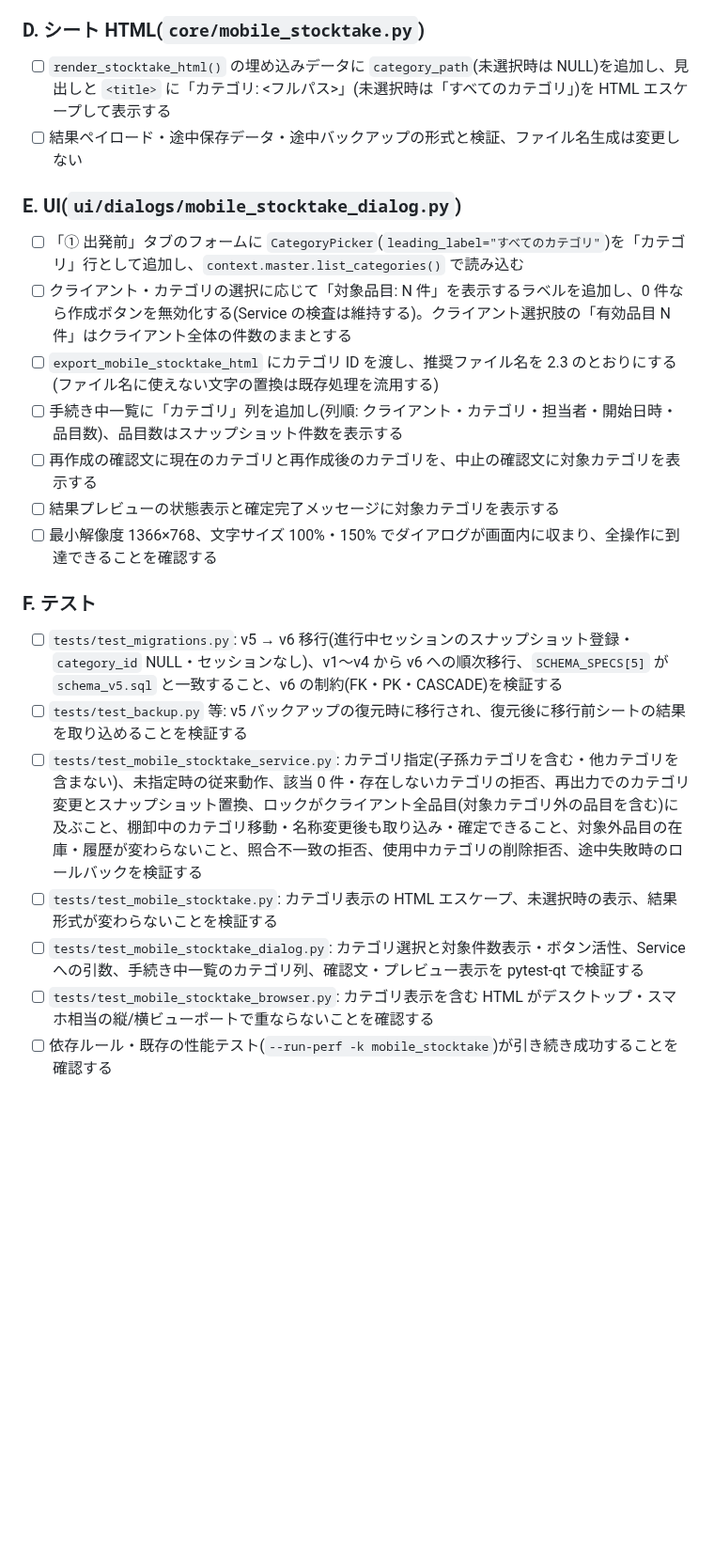
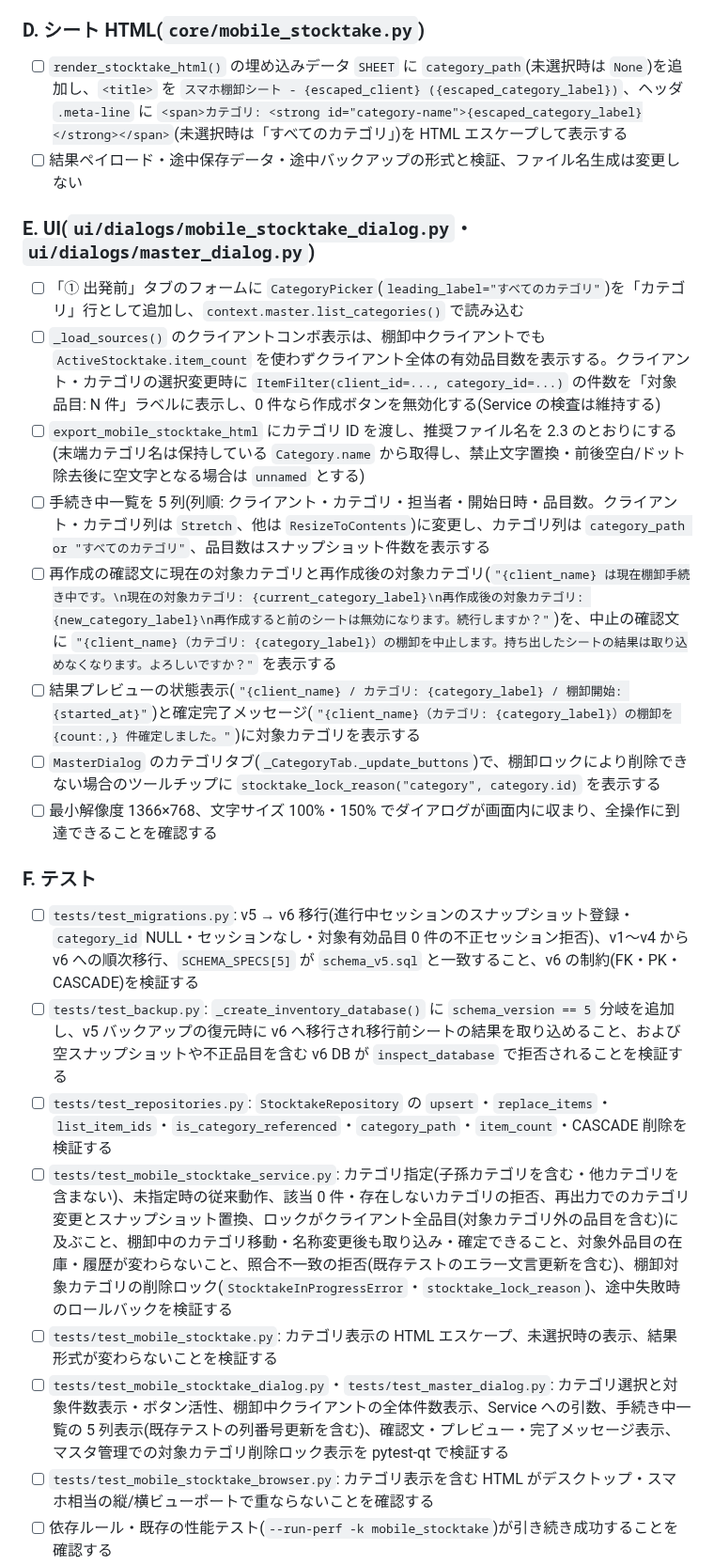
Before and after one commit to sho-kawasaki-dd/inventory-management-app, a Markdown page: docs/plan/実装計画書_v0.4.1_スマホ棚卸カテゴリ絞り込み.md, the part around one of its changes. Shown at 94% size. Drawn GitHub-style; blank space fills up the shorter version.

```diff
--- a/docs/plan/実装計画書_v0.4.1_スマホ棚卸カテゴリ絞り込み.md
+++ b/docs/plan/実装計画書_v0.4.1_スマホ棚卸カテゴリ絞り込み.md
@@ -129,26 +130,28 @@ CREATE TABLE active_stocktake_items (
 
 ### D. シート HTML(`core/mobile_stocktake.py`)
 
-- [ ] `render_stocktake_html()` の埋め込みデータに `category_path`(未選択時は NULL)を追加し、見出しと `<title>` に「カテゴリ: <フルパス>」(未選択時は「すべてのカテゴリ」)を HTML エスケープして表示する
+- [ ] `render_stocktake_html()` の埋め込みデータ `SHEET` に `category_path`(未選択時は `None`)を追加し、`<title>` を `スマホ棚卸シート - {escaped_client} ({escaped_category_label})`、ヘッダ `.meta-line` に `<span>カテゴリ: <strong id="category-name">{escaped_category_label}</strong></span>`(未選択時は「すべてのカテゴリ」)を HTML エスケープして表示する
 - [ ] 結果ペイロード・途中保存データ・途中バックアップの形式と検証、ファイル名生成は変更しない
 
-### E. UI(`ui/dialogs/mobile_stocktake_dialog.py`)
+### E. UI(`ui/dialogs/mobile_stocktake_dialog.py`・`ui/dialogs/master_dialog.py`)
 
 - [ ] 「① 出発前」タブのフォームに `CategoryPicker`(`leading_label="すべてのカテゴリ"`)を「カテゴリ」行として追加し、`context.master.list_categories()` で読み込む
-- [ ] クライアント・カテゴリの選択に応じて「対象品目: N 件」を表示するラベルを追加し、0 件なら作成ボタンを無効化する(Service の検査は維持する)。クライアント選択肢の「有効品目 N 件」はクライアント全体の件数のままとする
-- [ ] `export_mobile_stocktake_html` にカテゴリ ID を渡し、推奨ファイル名を 2.3 のとおりにする(ファイル名に使えない文字の置換は既存処理を流用する)
-- [ ] 手続き中一覧に「カテゴリ」列を追加し(列順: クライアント・カテゴリ・担当者・開始日時・品目数)、品目数はスナップショット件数を表示する
-- [ ] 再作成の確認文に現在のカテゴリと再作成後のカテゴリを、中止の確認文に対象カテゴリを表示する
-- [ ] 結果プレビューの状態表示と確定完了メッセージに対象カテゴリを表示する
+- [ ] `_load_sources()` のクライアントコンボ表示は、棚卸中クライアントでも `ActiveStocktake.item_count` を使わずクライアント全体の有効品目数を表示する。クライアント・カテゴリの選択変更時に `ItemFilter(client_id=..., category_id=...)` の件数を「対象品目: N 件」ラベルに表示し、0 件なら作成ボタンを無効化する(Service の検査は維持する)
+- [ ] `export_mobile_stocktake_html` にカテゴリ ID を渡し、推奨ファイル名を 2.3 のとおりにする(末端カテゴリ名は保持している `Category.name` から取得し、禁止文字置換・前後空白/ドット除去後に空文字となる場合は `unnamed` とする)
+- [ ] 手続き中一覧を 5 列(列順: クライアント・カテゴリ・担当者・開始日時・品目数。クライアント・カテゴリ列は `Stretch`、他は `ResizeToContents`)に変更し、カテゴリ列は `category_path or "すべてのカテゴリ"`、品目数はスナップショット件数を表示する
+- [ ] 再作成の確認文に現在の対象カテゴリと再作成後の対象カテゴリ(`"{client_name} は現在棚卸手続き中です。\n現在の対象カテゴリ: {current_category_label}\n再作成後の対象カテゴリ: {new_category_label}\n再作成すると前のシートは無効になります。続行しますか？"`)を、中止の確認文に `"{client_name}（カテゴリ: {category_label}）の棚卸を中止します。持ち出したシートの結果は取り込めなくなります。よろしいですか？"` を表示する
+- [ ] 結果プレビューの状態表示(`"{client_name} / カテゴリ: {category_label} / 棚卸開始: {started_at}"`)と確定完了メッセージ(`"{client_name}（カテゴリ: {category_label}）の棚卸を {count:,} 件確定しました。"`)に対象カテゴリを表示する
+- [ ] `MasterDialog` のカテゴリタブ(`_CategoryTab._update_buttons`)で、棚卸ロックにより削除できない場合のツールチップに `stocktake_lock_reason("category", category.id)` を表示する
 - [ ] 最小解像度 1366×768、文字サイズ 100%・150% でダイアログが画面内に収まり、全操作に到達できることを確認する
 
 ### F. テスト
 
-- [ ] `tests/test_migrations.py`: v5 → v6 移行(進行中セッションのスナップショット登録・`category_id` NULL・セッションなし)、v1〜v4 から v6 への順次移行、`SCHEMA_SPECS[5]` が `schema_v5.sql` と一致すること、v6 の制約(FK・PK・CASCADE)を検証する
-- [ ] `tests/test_backup.py` 等: v5 バックアップの復元時に移行され、復元後に移行前シートの結果を取り込めることを検証する
-- [ ] `tests/test_mobile_stocktake_service.py`: カテゴリ指定(子孫カテゴリを含む・他カテゴリを含まない)、未指定時の従来動作、該当 0 件・存在しないカテゴリの拒否、再出力でのカテゴリ変更とスナップショット置換、ロックがクライアント全品目(対象カテゴリ外の品目を含む)に及ぶこと、棚卸中のカテゴリ移動・名称変更後も取り込み・確定できること、対象外品目の在庫・履歴が変わらないこと、照合不一致の拒否、使用中カテゴリの削除拒否、途中失敗時のロールバックを検証する
+- [ ] `tests/test_migrations.py`: v5 → v6 移行(進行中セッションのスナップショット登録・`category_id` NULL・セッションなし・対象有効品目 0 件の不正セッション拒否)、v1〜v4 から v6 への順次移行、`SCHEMA_SPECS[5]` が `schema_v5.sql` と一致すること、v6 の制約(FK・PK・CASCADE)を検証する
+- [ ] `tests/test_backup.py`: `_create_inventory_database()` に `schema_version == 5` 分岐を追加し、v5 バックアップの復元時に v6 へ移行され移行前シートの結果を取り込めること、および空スナップショットや不正品目を含む v6 DB が `inspect_database` で拒否されることを検証する
+- [ ] `tests/test_repositories.py`: `StocktakeRepository` の `upsert`・`replace_items`・`list_item_ids`・`is_category_referenced`・`category_path`・`item_count`・CASCADE 削除を検証する
+- [ ] `tests/test_mobile_stocktake_service.py`: カテゴリ指定(子孫カテゴリを含む・他カテゴリを含まない)、未指定時の従来動作、該当 0 件・存在しないカテゴリの拒否、再出力でのカテゴリ変更とスナップショット置換、ロックがクライアント全品目(対象カテゴリ外の品目を含む)に及ぶこと、棚卸中のカテゴリ移動・名称変更後も取り込み・確定できること、対象外品目の在庫・履歴が変わらないこと、照合不一致の拒否(既存テストのエラー文言更新を含む)、棚卸対象カテゴリの削除ロック(`StocktakeInProgressError`・`stocktake_lock_reason`)、途中失敗時のロールバックを検証する
 - [ ] `tests/test_mobile_stocktake.py`: カテゴリ表示の HTML エスケープ、未選択時の表示、結果形式が変わらないことを検証する
-- [ ] `tests/test_mobile_stocktake_dialog.py`: カテゴリ選択と対象件数表示・ボタン活性、Service への引数、手続き中一覧のカテゴリ列、確認文・プレビュー表示を pytest-qt で検証する
+- [ ] `tests/test_mobile_stocktake_dialog.py`・`tests/test_master_dialog.py`: カテゴリ選択と対象件数表示・ボタン活性、棚卸中クライアントの全体件数表示、Service への引数、手続き中一覧の 5 列表示(既存テストの列番号更新を含む)、確認文・プレビュー・完了メッセージ表示、マスタ管理での対象カテゴリ削除ロック表示を pytest-qt で検証する
 - [ ] `tests/test_mobile_stocktake_browser.py`: カテゴリ表示を含む HTML がデスクトップ・スマホ相当の縦/横ビューポートで重ならないことを確認する
 - [ ] 依存ルール・既存の性能テスト(`--run-perf -k mobile_stocktake`)が引き続き成功することを確認する
 
```
Also changed, not shown: other parts of docs/plan/実装計画書_v0.4.1_スマホ棚卸カテゴリ絞り込み.md (+22 -21 lines).
